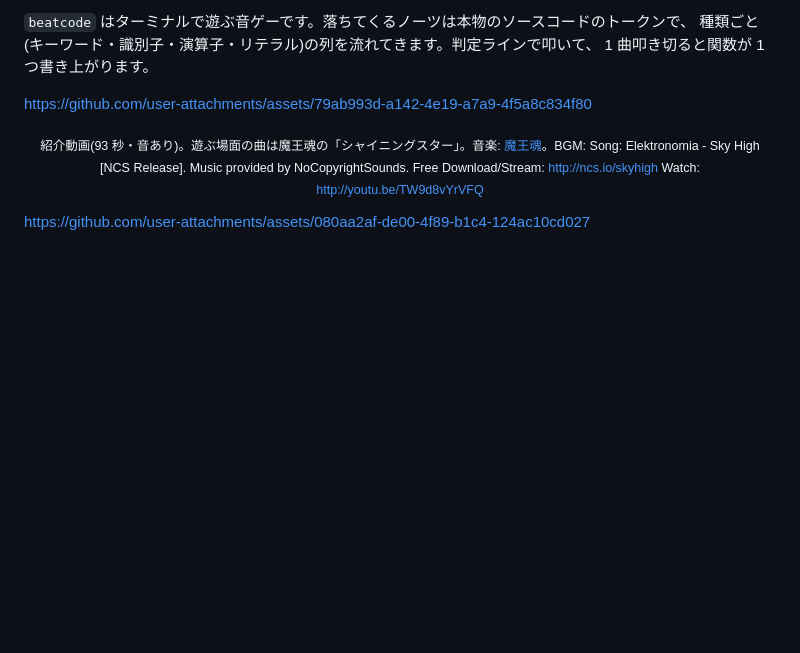
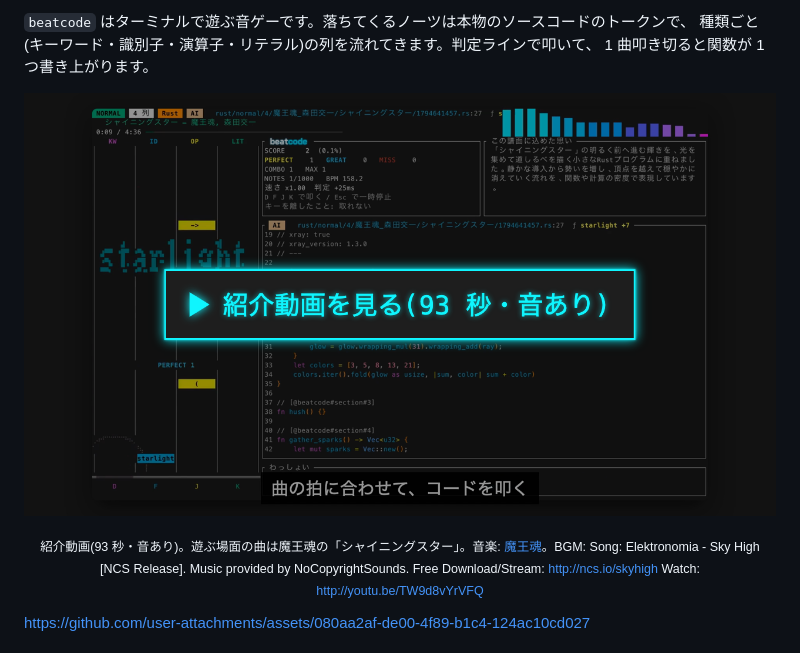
Before and after one commit to yukihirop/beatcode, a Markdown page: README.ja.md, the part around the change. GitHub-like rendering; pictures changed too: docs/images/intro-poster-ja.png (added); blank space fills up the shorter version.

```diff
--- a/README.ja.md
+++ b/README.ja.md
@@ -10,7 +10,7 @@
 種類ごと(キーワード・識別子・演算子・リテラル)の列を流れてきます。判定ラインで叩いて、
 1 曲叩き切ると関数が 1 つ書き上がります。
 
-https://github.com/user-attachments/assets/79ab993d-a142-4e19-a7a9-4f5a8c834f80
+[![beatcode の紹介動画を見る(93 秒・音あり)](https://raw.githubusercontent.com/yukihirop/beatcode/main/docs/images/intro-poster-ja.png)](https://github.com/user-attachments/assets/79ab993d-a142-4e19-a7a9-4f5a8c834f80)
 
 <p align="center"><sub>紹介動画(93 秒・音あり)。遊ぶ場面の曲は魔王魂の「シャイニングスター」。音楽: <a href="https://maou.audio/">魔王魂</a>。BGM: Song: Elektronomia - Sky High [NCS Release]. Music provided by NoCopyrightSounds. Free Download/Stream: <a href="http://ncs.io/skyhigh">http://ncs.io/skyhigh</a> Watch: <a href="http://youtu.be/TW9d8vYrVFQ">http://youtu.be/TW9d8vYrVFQ</a></sub></p>
 
```
Also changed, not shown: README.md (+1 -1 lines), npm/README.md (+4 -0 lines), docs/images/intro-poster-en.png (added).
